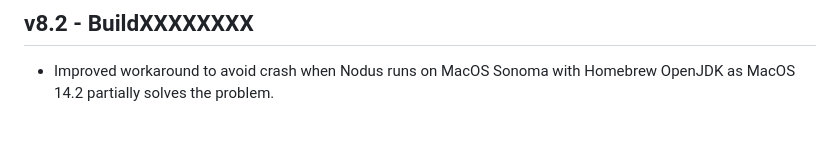
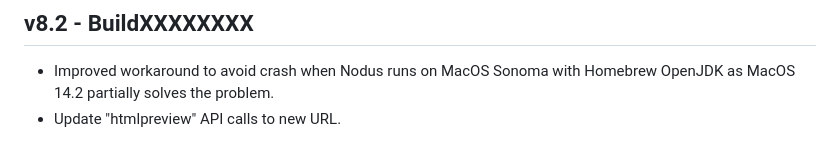
Before and after one commit to jourquin/Nodus, a Markdown page: changelog.md, the part around the change. GitHub-like rendering.

Commit message:
Update "htmlpreview" API calls to new URL

```diff
--- a/changelog.md
+++ b/changelog.md
@@ -331,3 +331,4 @@ are 9001 for HSQLDB, 9092 for H2 and 1527 for Derby.
 
 ## v8.2 - BuildXXXXXXXX
 - Improved workaround to avoid crash when Nodus runs on MacOS Sonoma with Homebrew OpenJDK as MacOS 14.2 partially solves the problem.
+- Update "htmlpreview" API calls to new URL.
```
Also changed, not shown: 1 other file.
